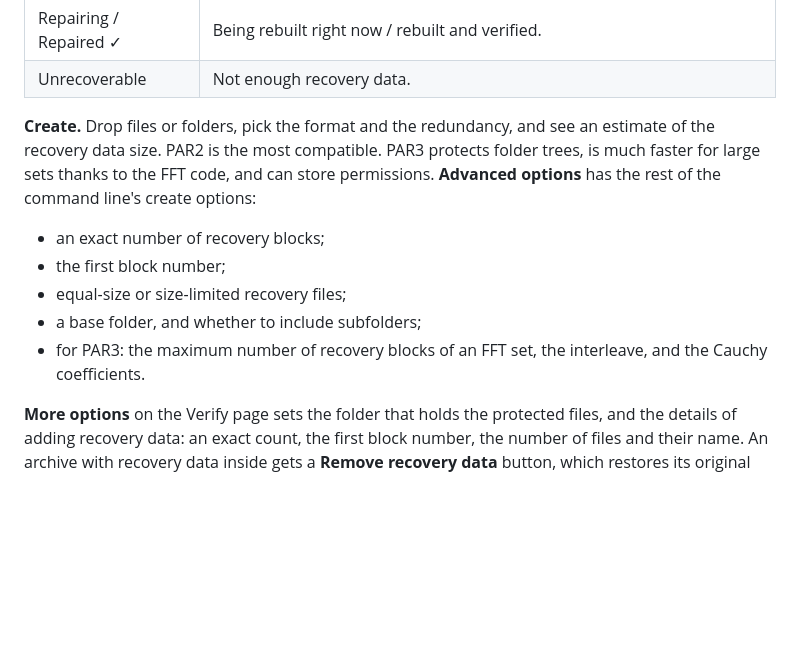
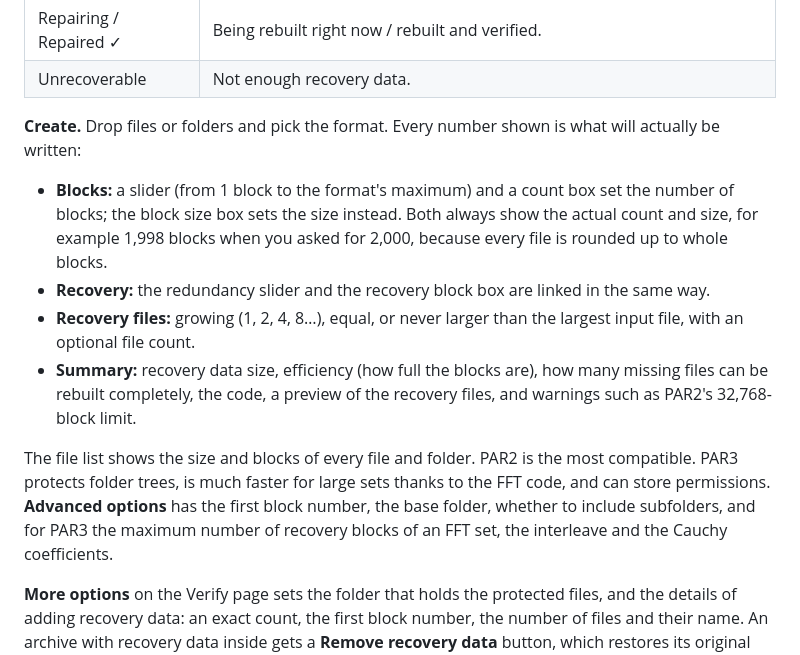
Before and after one commit to devedse/DeveParTools, a Markdown page: README.md, the part around the change. GitHub-like rendering; blank space fills up the shorter version.

```diff
--- a/README.md
+++ b/README.md
@@ -80,14 +80,20 @@ state. Colour is never the only cue: states with similar colours also get a glyp
 | Repairing / Repaired ✓ | Being rebuilt right now / rebuilt and verified. |
 | Unrecoverable | Not enough recovery data. |
 
-**Create.** Drop files or folders, pick the format and the redundancy, and see an estimate of the recovery data size.
-PAR2 is the most compatible. PAR3 protects folder trees, is much faster for large sets thanks to the FFT code, and
-can store permissions. **Advanced options** has the rest of the command line's create options:
-- an exact number of recovery blocks;
-- the first block number;
-- equal-size or size-limited recovery files;
-- a base folder, and whether to include subfolders;
-- for PAR3: the maximum number of recovery blocks of an FFT set, the interleave, and the Cauchy coefficients.
+**Create.** Drop files or folders and pick the format. Every number shown is what will actually be written:
+- **Blocks:** a slider (from 1 block to the format's maximum) and a count box set the number of blocks; the block
+  size box sets the size instead. Both always show the actual count and size, for example 1,998 blocks when you
+  asked for 2,000, because every file is rounded up to whole blocks.
+- **Recovery:** the redundancy slider and the recovery block box are linked in the same way.
+- **Recovery files:** growing (1, 2, 4, 8…), equal, or never larger than the largest input file, with an optional
+  file count.
+- **Summary:** recovery data size, efficiency (how full the blocks are), how many missing files can be rebuilt
+  completely, the code, a preview of the recovery files, and warnings such as PAR2's 32,768-block limit.
+
+The file list shows the size and blocks of every file and folder. PAR2 is the most compatible. PAR3 protects folder
+trees, is much faster for large sets thanks to the FFT code, and can store permissions. **Advanced options** has the
+first block number, the base folder, whether to include subfolders, and for PAR3 the maximum number of recovery
+blocks of an FFT set, the interleave and the Cauchy coefficients.
 
 **More options** on the Verify page sets the folder that holds the protected files, and the details of adding
 recovery data: an exact count, the first block number, the number of files and their name. An archive with recovery
```
Also changed, not shown: docs/images/benchmark.png, docs/images/create.png, docs/images/verify-damaged-dark.png, docs/images/verify-damaged.png, docs/images/verify-repaired.png, 9 other files.
